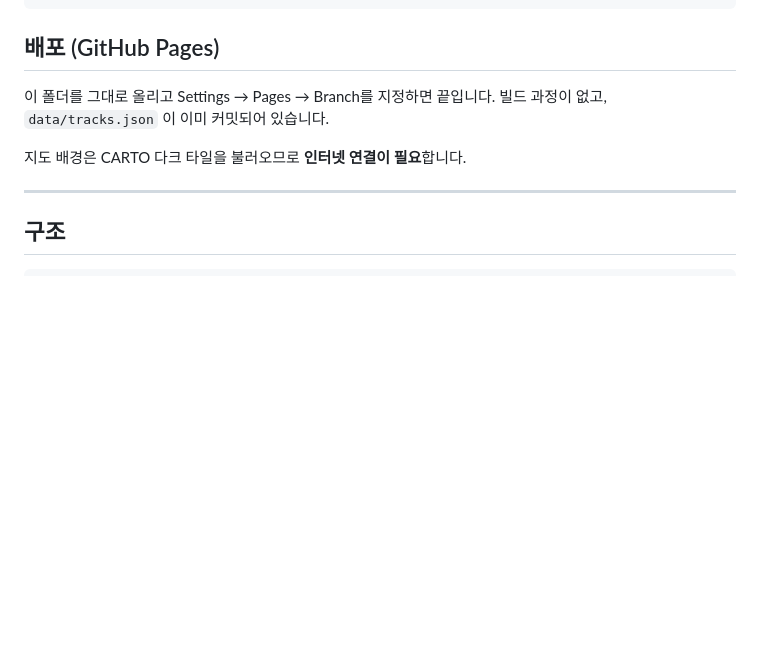
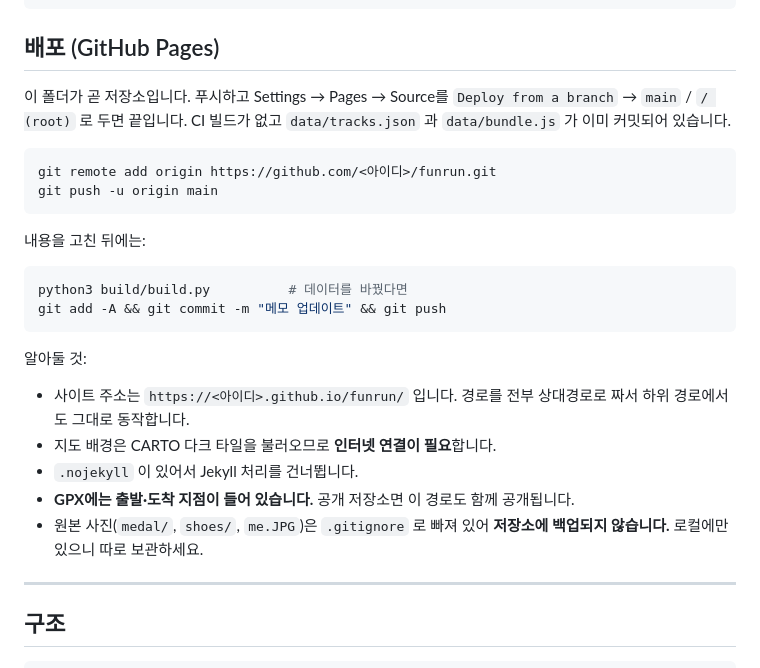
Before and after one commit to kwiseon/funrun, a Markdown page: README.md, the part around the change. GitHub-like rendering; blank space fills up the shorter version.

Commit message:
README: 배포 절차를 실제 저장소 구성에 맞게 정리
Co-Authored-By: Claude Opus 5 (1M context) <noreply@anthropic.com>

````diff
--- a/README.md
+++ b/README.md
@@ -109,10 +109,32 @@ python3 -m http.server 8000
 
 ## 배포 (GitHub Pages)
 
-이 폴더를 그대로 올리고 Settings → Pages → Branch를 지정하면 끝입니다.
-빌드 과정이 없고, `data/tracks.json` 이 이미 커밋되어 있습니다.
+이 폴더가 곧 저장소입니다. 푸시하고 Settings → Pages → Source를
+`Deploy from a branch` → `main` / `/ (root)` 로 두면 끝입니다.
+CI 빌드가 없고 `data/tracks.json` 과 `data/bundle.js` 가 이미 커밋되어 있습니다.
 
-지도 배경은 CARTO 다크 타일을 불러오므로 **인터넷 연결이 필요**합니다.
+```bash
+git remote add origin https://github.com/<아이디>/funrun.git
+git push -u origin main
+```
+
+내용을 고친 뒤에는:
+
+```bash
+python3 build/build.py          # 데이터를 바꿨다면
+git add -A && git commit -m "메모 업데이트" && git push
+```
+
+알아둘 것:
+
+- 사이트 주소는 `https://<아이디>.github.io/funrun/` 입니다. 경로를 전부
+  상대경로로 짜서 하위 경로에서도 그대로 동작합니다.
+- 지도 배경은 CARTO 다크 타일을 불러오므로 **인터넷 연결이 필요**합니다.
+- `.nojekyll` 이 있어서 Jekyll 처리를 건너뜁니다.
+- **GPX에는 출발·도착 지점이 들어 있습니다.** 공개 저장소면 이 경로도
+  함께 공개됩니다.
+- 원본 사진(`medal/`, `shoes/`, `me.JPG`)은 `.gitignore` 로 빠져 있어
+  **저장소에 백업되지 않습니다.** 로컬에만 있으니 따로 보관하세요.
 
 ---
 
````
